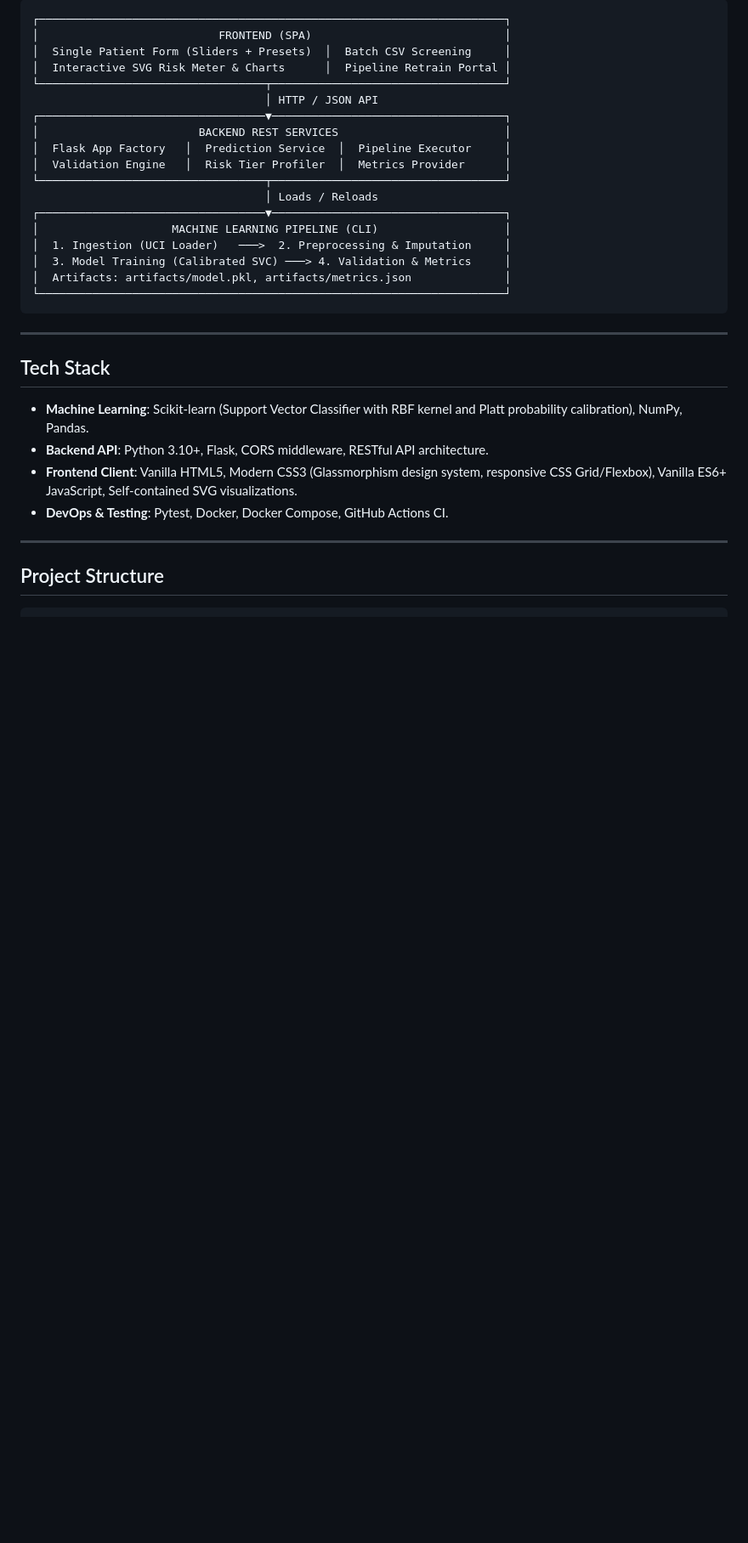
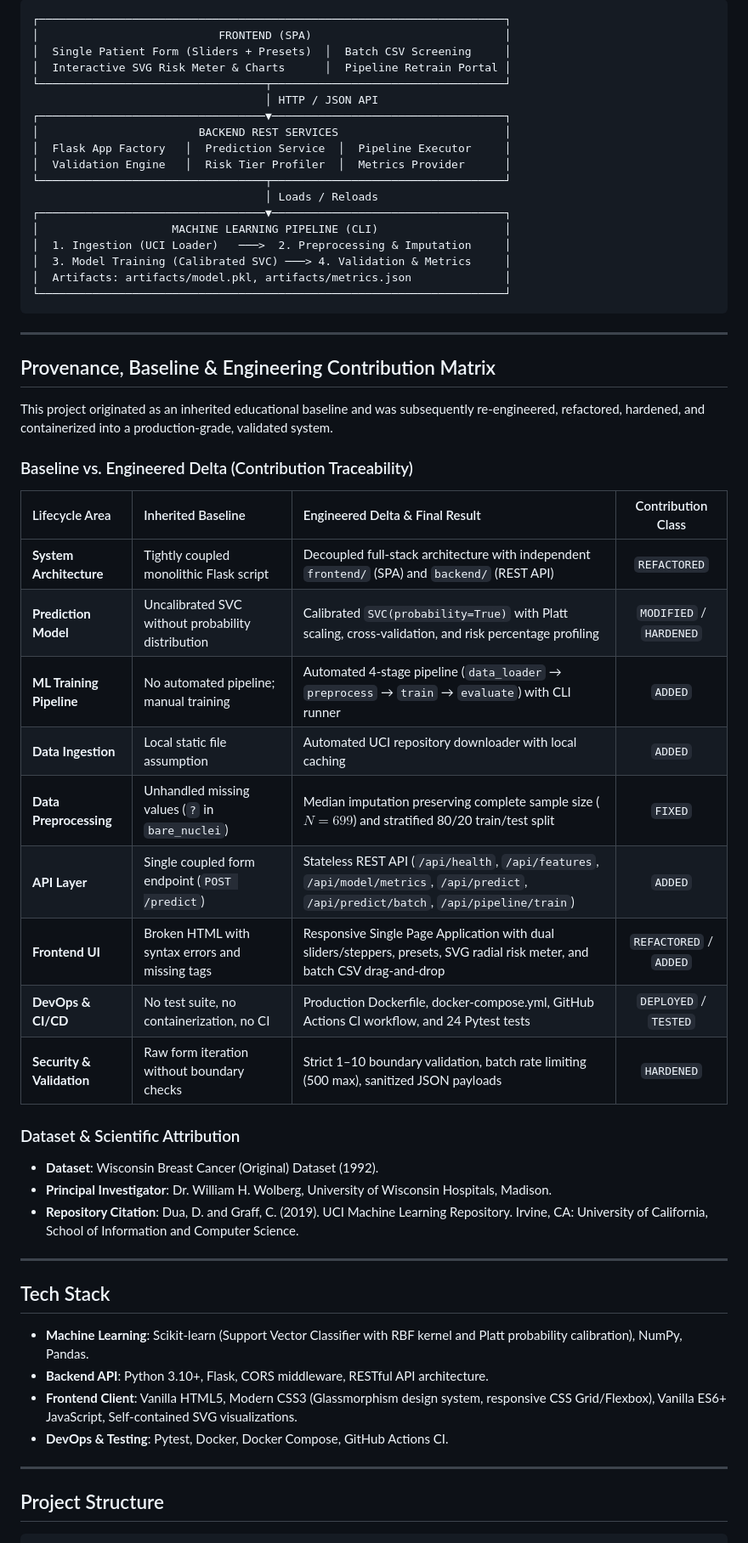
Before and after one commit to Hellthefox808/Brest-Cancer-using-ML, a Markdown page: README.md, the part around the change. Shown at 85% size. Drawn GitHub-style; blank space fills up the shorter version.

Commit message:
docs: add provenance, baseline, and engineering contribution matrix

````diff
--- a/README.md
+++ b/README.md
@@ -30,6 +30,32 @@ A decoupled, full-stack clinical decision-support application and automated Mach
 │  Artifacts: artifacts/model.pkl, artifacts/metrics.json              │
 └──────────────────────────────────────────────────────────────────────┘
 ```
+
+---
+
+## Provenance, Baseline & Engineering Contribution Matrix
+
+This project originated as an inherited educational baseline and was subsequently re-engineered, refactored, hardened, and containerized into a production-grade, validated system.
+
+### Baseline vs. Engineered Delta (Contribution Traceability)
+
+| Lifecycle Area | Inherited Baseline | Engineered Delta & Final Result | Contribution Class |
+| :--- | :--- | :--- | :---: |
+| **System Architecture** | Tightly coupled monolithic Flask script | Decoupled full-stack architecture with independent `frontend/` (SPA) and `backend/` (REST API) | `REFACTORED` |
+| **Prediction Model** | Uncalibrated SVC without probability distribution | Calibrated `SVC(probability=True)` with Platt scaling, cross-validation, and risk percentage profiling | `MODIFIED` / `HARDENED` |
+| **ML Training Pipeline** | No automated pipeline; manual training | Automated 4-stage pipeline (`data_loader` → `preprocess` → `train` → `evaluate`) with CLI runner | `ADDED` |
+| **Data Ingestion** | Local static file assumption | Automated UCI repository downloader with local caching | `ADDED` |
+| **Data Preprocessing** | Unhandled missing values (`?` in `bare_nuclei`) | Median imputation preserving complete sample size ($N=699$) and stratified 80/20 train/test split | `FIXED` |
+| **API Layer** | Single coupled form endpoint (`POST /predict`) | Stateless REST API (`/api/health`, `/api/features`, `/api/model/metrics`, `/api/predict`, `/api/predict/batch`, `/api/pipeline/train`) | `ADDED` |
+| **Frontend UI** | Broken HTML with syntax errors and missing tags | Responsive Single Page Application with dual sliders/steppers, presets, SVG radial risk meter, and batch CSV drag-and-drop | `REFACTORED` / `ADDED` |
+| **DevOps & CI/CD** | No test suite, no containerization, no CI | Production Dockerfile, docker-compose.yml, GitHub Actions CI workflow, and 24 Pytest tests | `DEPLOYED` / `TESTED` |
+| **Security & Validation** | Raw form iteration without boundary checks | Strict 1–10 boundary validation, batch rate limiting (500 max), sanitized JSON payloads | `HARDENED` |
+
+### Dataset & Scientific Attribution
+
+- **Dataset**: Wisconsin Breast Cancer (Original) Dataset (1992).
+- **Principal Investigator**: Dr. William H. Wolberg, University of Wisconsin Hospitals, Madison.
+- **Repository Citation**: Dua, D. and Graff, C. (2019). UCI Machine Learning Repository. Irvine, CA: University of California, School of Information and Computer Science.
 
 ---
 
````
